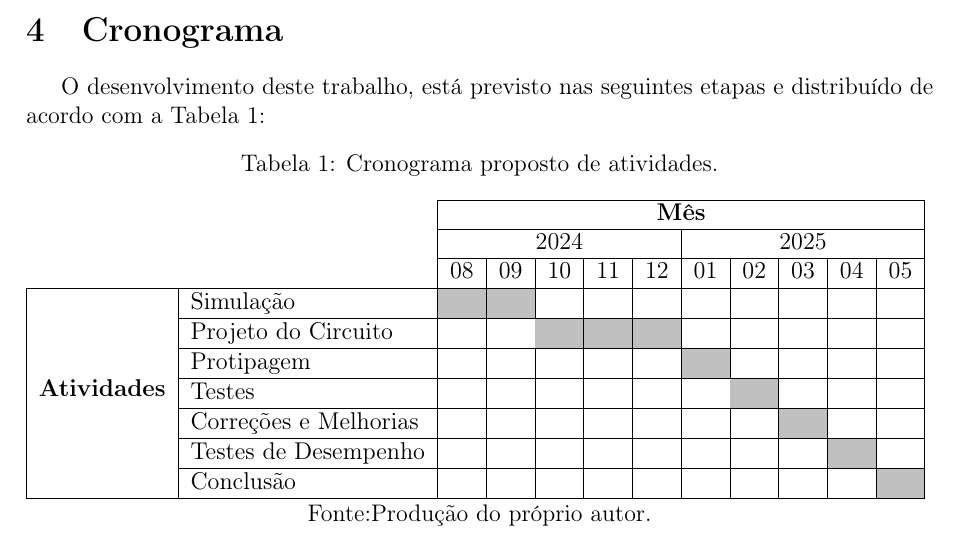
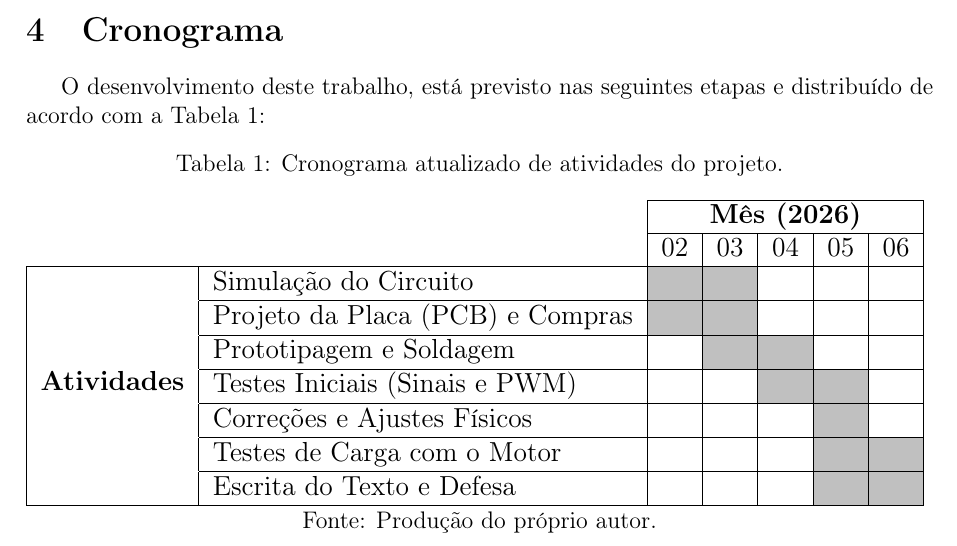
Before and after one commit to enzolfernandes/esp32-bldc-esc, a LaTeX thesis (Plano de TCC/main.tex): part of page 10 of 12, cut so that both start at the same text. Compiled offline with pdfLaTeX.

Commit message:
Atualiza;áo do Plano de TCC

```diff
--- a/Plano de TCC/main.tex
+++ b/Plano de TCC/main.tex
@@ -192,34 +192,32 @@ O desenvolvimento deste trabalho, está previsto nas seguintes etapas e distribu
 
 \begin{table}[h]
 \centering
-\caption{Cronograma proposto de atividades.}
+\caption{Cronograma atualizado de atividades do projeto.}
 \label{Cronograma proposto de atividades.}
 \resizebox{\linewidth}{!}{%
-\begin{tabular}{|c|l|c|c|c|c|c|c|c|c|c|l|}
-\cline{3-12}
-\multicolumn{1}{c}{} & \multicolumn{1}{c|}{} & \multicolumn{10}{c|}{\textbf{Mês}} \\
-\cline{3-12}
-\multicolumn{1}{l}{} &  & \multicolumn{5}{c|}{2024} & \multicolumn{5}{c|}{2025} \\
-\cline{3-12}
-\multicolumn{1}{c}{} & \multicolumn{1}{c|}{} & 08 & 09 & 10 & 11 & 12 & 01 & 02 & 03 & 04 & 05 \\
+\begin{tabular}{|c|l|c|c|c|c|c|}
+\cline{3-7}
+\multicolumn{1}{c}{} & \multicolumn{1}{c|}{} & \multicolumn{5}{c|}{\textbf{Mês (2026)}} \\
+\cline{3-7}
+\multicolumn{1}{l}{} &  & 02 & 03 & 04 & 05 & 06 \\
 \hline
-\multirow{7}{*}{\textbf{Atividades}} & Simulação & {\cellcolor[rgb]{0.753,0.753,0.753}} & {\cellcolor[rgb]{0.753,0.753,0.753}} &  &  &  &  &  &  &  &  \\
-\hhline{|~-----------|}
- & Projeto do Circuito &  &  & {\cellcolor[rgb]{0.753,0.753,0.753}} & {\cellcolor[rgb]{0.753,0.753,0.753}} & {\cellcolor[rgb]{0.753,0.753,0.753}} &  &  &  &  &  \\
-\hhline{|~-----------|}
- & Protipagem &  &  &  &  &  & {\cellcolor[rgb]{0.753,0.753,0.753}} &  &  &  &  \\
-\hhline{|~-----------|}
- & Testes &  &  &  &  &  &  & {\cellcolor[rgb]{0.753,0.753,0.753}} &  &  &  \\
-\hhline{|~-----------|}
- & Correções e Melhorias &  &  &  &  &  &  &  & {\cellcolor[rgb]{0.753,0.753,0.753}} &  &  \\
-\hhline{|~-----------|}
- & Testes de Desempenho &  &  &  &  &  &  &  &  & {\cellcolor[rgb]{0.753,0.753,0.753}} &  \\
-\hhline{|~-----------|}
- & Conclusão &  &  &  &  &  &  &  &  &  & {\cellcolor[rgb]{0.753,0.753,0.753}} \\
+\multirow{7}{*}{\textbf{Atividades}} & Simulação do Circuito & {\cellcolor[rgb]{0.753,0.753,0.753}} & {\cellcolor[rgb]{0.753,0.753,0.753}} &  &  &  \\
+\hhline{|~------|}
+ & Projeto da Placa (PCB) e Compras & {\cellcolor[rgb]{0.753,0.753,0.753}} & {\cellcolor[rgb]{0.753,0.753,0.753}} &  &  &  \\
+\hhline{|~------|}
+ & Prototipagem e Soldagem &  & {\cellcolor[rgb]{0.753,0.753,0.753}} & {\cellcolor[rgb]{0.753,0.753,0.753}} &  &  \\
+\hhline{|~------|}
+ & Testes Iniciais (Sinais e PWM) &  &  & {\cellcolor[rgb]{0.753,0.753,0.753}} & {\cellcolor[rgb]{0.753,0.753,0.753}} &  \\
+\hhline{|~------|}
+ & Correções e Ajustes Físicos &  &  &  & {\cellcolor[rgb]{0.753,0.753,0.753}} &  \\
+\hhline{|~------|}
+ & Testes de Carga com o Motor &  &  &  & {\cellcolor[rgb]{0.753,0.753,0.753}} & {\cellcolor[rgb]{0.753,0.753,0.753}} \\
+\hhline{|~------|}
+ & Escrita do Texto e Defesa &  &  &  & {\cellcolor[rgb]{0.753,0.753,0.753}} & {\cellcolor[rgb]{0.753,0.753,0.753}} \\
 \hline
 \end{tabular}
 }
-\caption*{Fonte:Produção do próprio autor.}
+\caption*{Fonte: Produção do próprio autor.}
 \end{table}
 
 %% Bibliografia
```
Also changed, not shown: Plano de TCC/main.tex (2 more changed lines).
